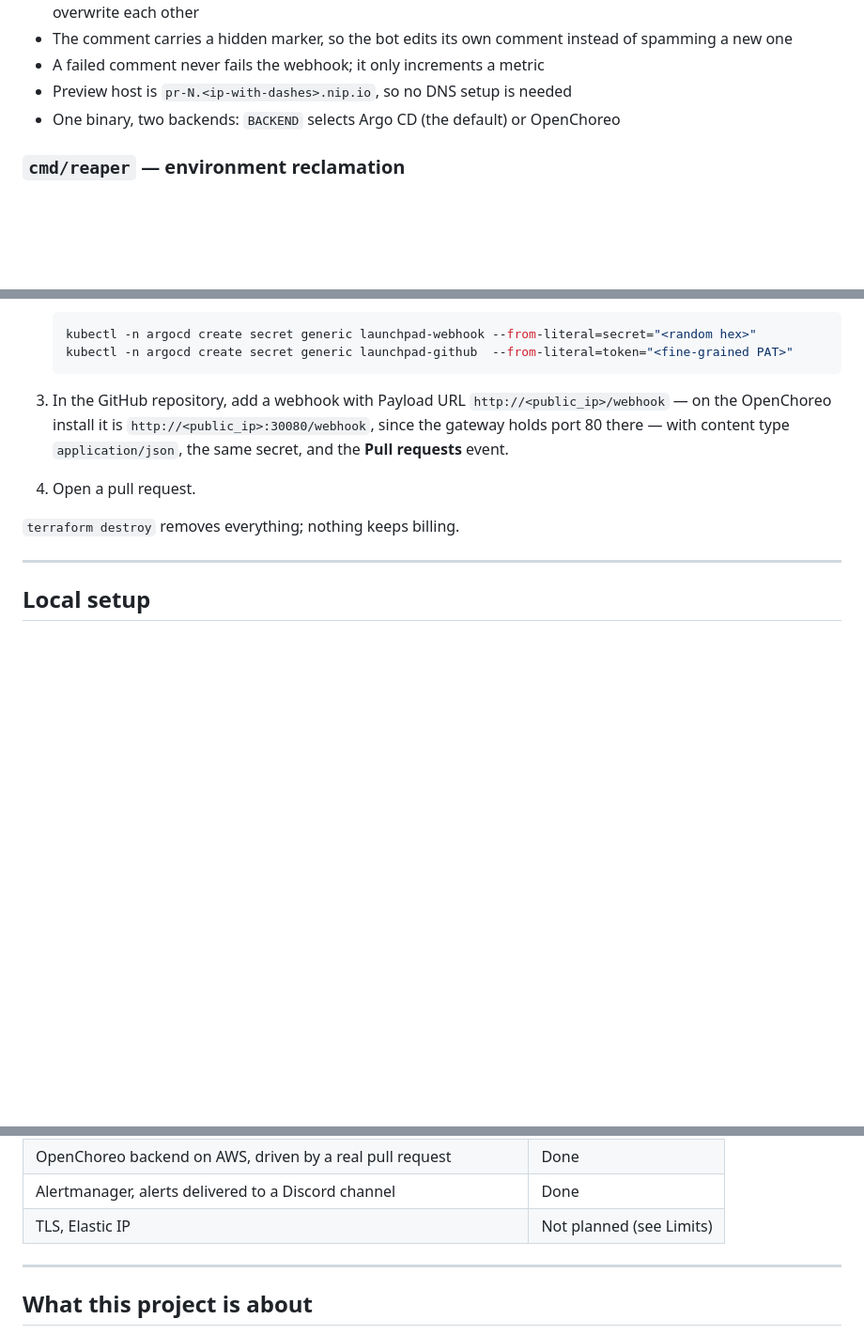
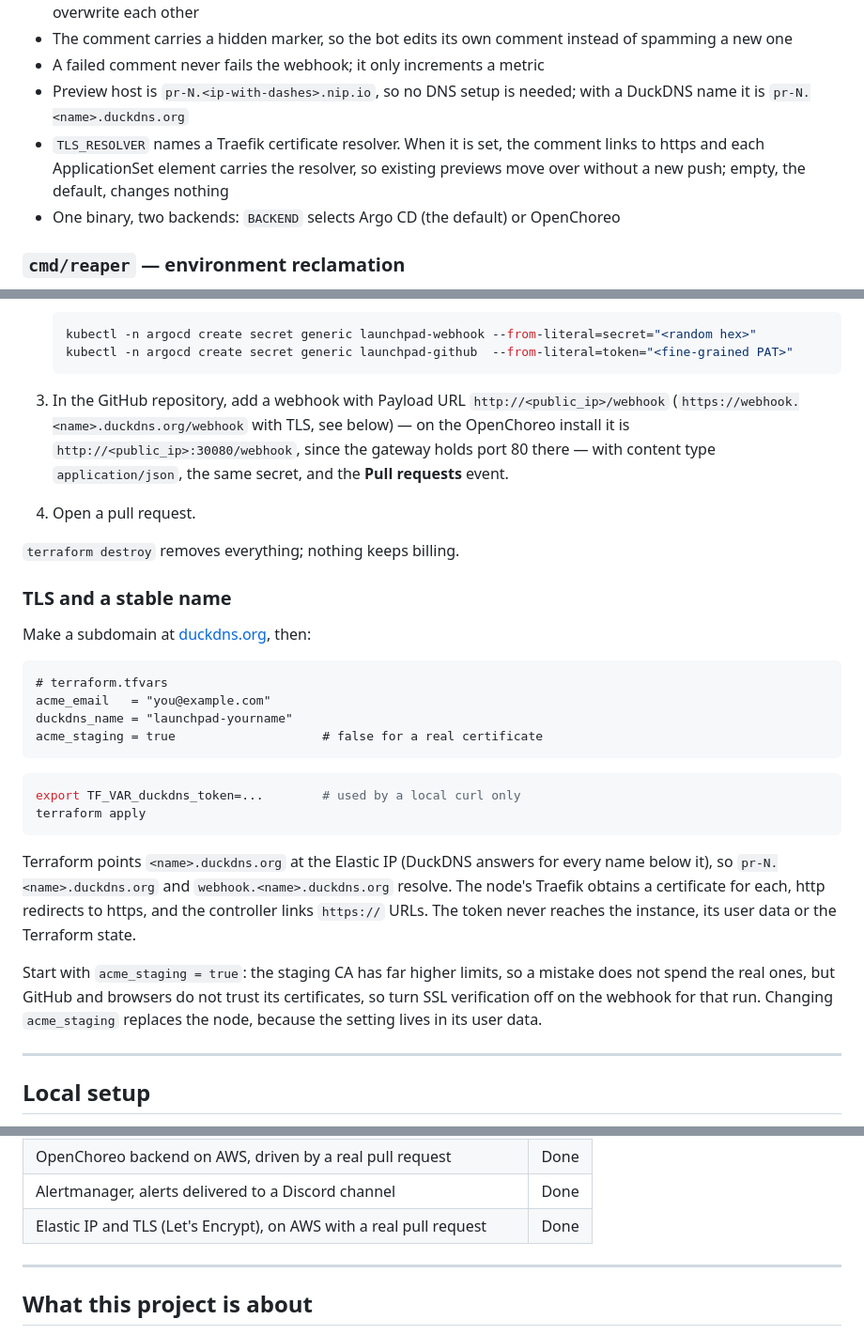
Before and after one commit to SihanUdayaratna03/launchpad, a Markdown page: README.md, 3 parts joined by grey strips. Shown at 94% size. Rendered like a GitHub page; blank space fills up the shorter version.

````diff
--- a/README.md
+++ b/README.md
@@ -180,7 +186,11 @@ objects at that last step instead, and nothing else about it changes.
 - The comment carries a hidden marker, so the bot edits its own comment instead of
   spamming a new one
 - A failed comment never fails the webhook; it only increments a metric
-- Preview host is `pr-N.<ip-with-dashes>.nip.io`, so no DNS setup is needed
+- Preview host is `pr-N.<ip-with-dashes>.nip.io`, so no DNS setup is needed; with a
+  DuckDNS name it is `pr-N.<name>.duckdns.org`
+- `TLS_RESOLVER` names a Traefik certificate resolver. When it is set, the comment links
+  to https and each ApplicationSet element carries the resolver, so existing previews
+  move over without a new push; empty, the default, changes nothing
 - One binary, two backends: `BACKEND` selects Argo CD (the default) or OpenChoreo
 
 ### `cmd/reaper` — environment reclamation
@@ -631,12 +652,40 @@ and the webhook endpoint to hand GitHub. Then:
    ```
 
 3. In the GitHub repository, add a webhook with Payload URL
-   `http://<public_ip>/webhook` — on the OpenChoreo install it is
+   `http://<public_ip>/webhook` (`https://webhook.<name>.duckdns.org/webhook` with TLS,
+   see below) — on the OpenChoreo install it is
    `http://<public_ip>:30080/webhook`, since the gateway holds port 80 there — with
    content type `application/json`, the same secret, and the **Pull requests** event.
 4. Open a pull request.
 
 `terraform destroy` removes everything; nothing keeps billing.
+
+### TLS and a stable name
+
+Make a subdomain at [duckdns.org](https://www.duckdns.org), then:
+
+```hcl
+# terraform.tfvars
+acme_email   = "you@example.com"
+duckdns_name = "launchpad-yourname"
+acme_staging = true                    # false for a real certificate
+```
+
+```bash
+export TF_VAR_duckdns_token=...        # used by a local curl only
+terraform apply
+```
+
+Terraform points `<name>.duckdns.org` at the Elastic IP (DuckDNS answers for every name
+below it), so `pr-N.<name>.duckdns.org` and `webhook.<name>.duckdns.org` resolve. The
+node's Traefik obtains a certificate for each, http redirects to https, and the
+controller links `https://` URLs. The token never reaches the instance, its user data
+or the Terraform state.
+
+Start with `acme_staging = true`: the staging CA has far higher limits, so a mistake does
+not spend the real ones, but GitHub and browsers do not trust its certificates, so turn
+SSL verification off on the webhook for that run. Changing `acme_staging` replaces the
+node, because the setting lives in its user data.
 
 ---
 
@@ -696,7 +745,7 @@ Without the signature header the same request returns `401 Unauthorized`.
 | Reaper sweeps OpenChoreo Projects | Done |
 | OpenChoreo backend on AWS, driven by a real pull request | Done |
 | Alertmanager, alerts delivered to a Discord channel | Done |
-| TLS, Elastic IP | Not planned (see Limits) |
+| Elastic IP and TLS (Let's Encrypt), on AWS with a real pull request | Done |
 
 ---
 
````
Also changed, not shown: other parts of README.md (+20 -3 lines), docs/preview-tls.png (added).
